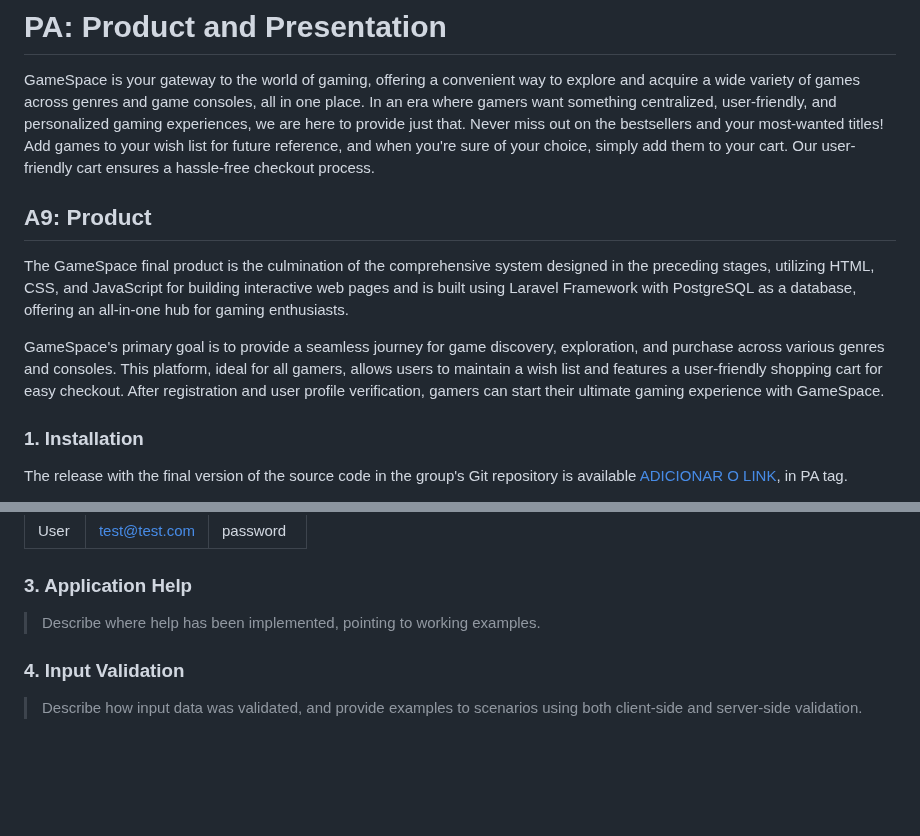
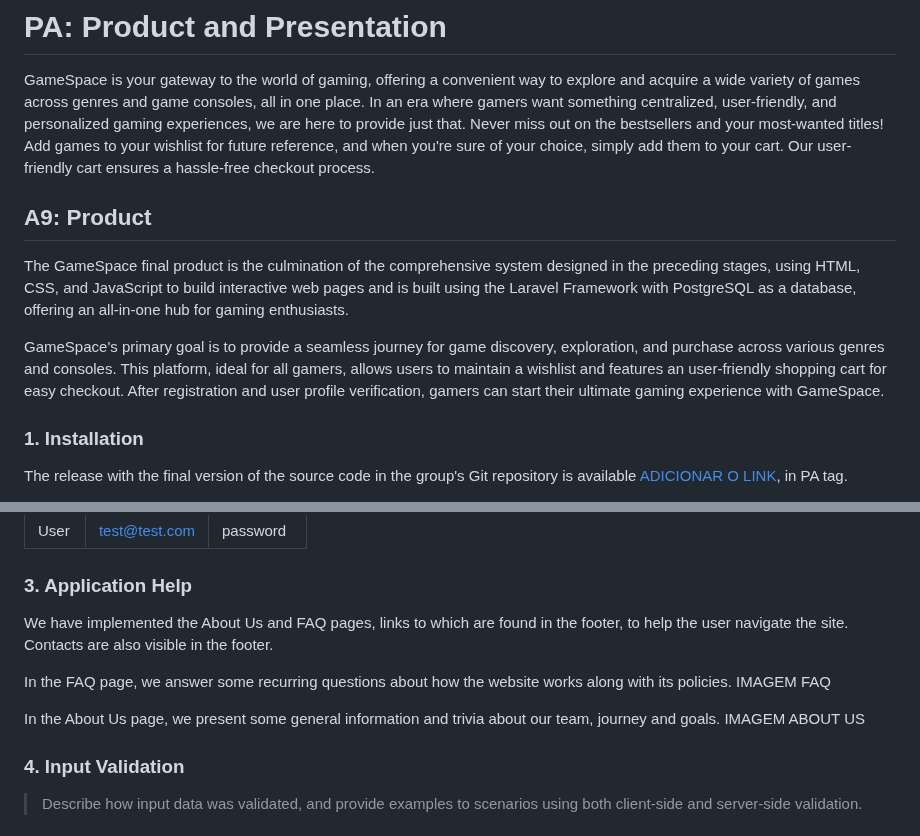
Before and after one commit to Happy-Myers/FEUP-LBAW, a Markdown page: documents/pa.md, 2 parts joined by grey strips. Drawn GitHub-style; blank space fills up the shorter version.

```diff
--- a/documents/pa.md
+++ b/documents/pa.md
@@ -1,13 +1,13 @@
 # PA: Product and Presentation
 
 GameSpace is your gateway to the world of gaming, offering a convenient way to explore and acquire a wide variety of games across genres and game consoles, all in one place. In an era where gamers want something centralized, user-friendly, and personalized gaming experiences, we are here to provide just that.
-Never miss out on the bestsellers and your most-wanted titles! Add games to your wish list for future reference, and when you're sure of your choice, simply add them to your cart. Our user-friendly cart ensures a hassle-free checkout process.
+Never miss out on the bestsellers and your most-wanted titles! Add games to your wishlist for future reference, and when you're sure of your choice, simply add them to your cart. Our user-friendly cart ensures a hassle-free checkout process.
 
 ## A9: Product
 
-The GameSpace final product is the culmination of the comprehensive system designed in the preceding stages, utilizing HTML, CSS, and JavaScript for building interactive web pages and is built using Laravel Framework with PostgreSQL as a database, offering an all-in-one hub for gaming enthusiasts.
+The GameSpace final product is the culmination of the comprehensive system designed in the preceding stages, using HTML, CSS, and JavaScript to build interactive web pages and is built using the Laravel Framework with PostgreSQL as a database, offering an all-in-one hub for gaming enthusiasts.
 
-GameSpace's primary goal is to provide a seamless journey for game discovery, exploration, and purchase across various genres and consoles. This platform, ideal for all gamers, allows users to maintain a wish list and features a user-friendly shopping cart for easy checkout. After registration and user profile verification, gamers can start their ultimate gaming experience with GameSpace.
+GameSpace's primary goal is to provide a seamless journey for game discovery, exploration, and purchase across various genres and consoles. This platform, ideal for all gamers, allows users to maintain a wishlist and features an user-friendly shopping cart for easy checkout. After registration and user profile verification, gamers can start their ultimate gaming experience with GameSpace.
 
 ### 1. Installation
 
@@ -39,7 +39,13 @@ URL to the product: http://lbaw23154.lbaw.fe.up.pt
 
 ### 3. Application Help
 
-> Describe where help has been implemented, pointing to working examples.
+We have implemented the About Us and FAQ pages, links to which are found in the footer, to help the user navigate the site. Contacts are also visible in the footer.
+
+In the FAQ page, we answer some recurring questions about how the website works along with its policies.
+IMAGEM FAQ
+
+In the About Us page, we present some general information and trivia about our team, journey and goals.
+IMAGEM ABOUT US
 
 ### 4. Input Validation
 
```
Also changed, not shown: other parts of documents/pa.md (+29 -16 lines).
